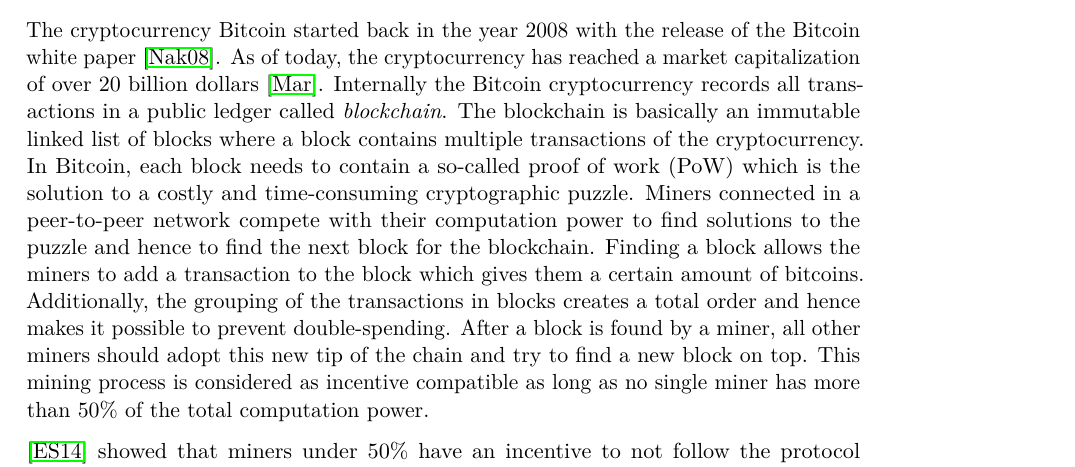
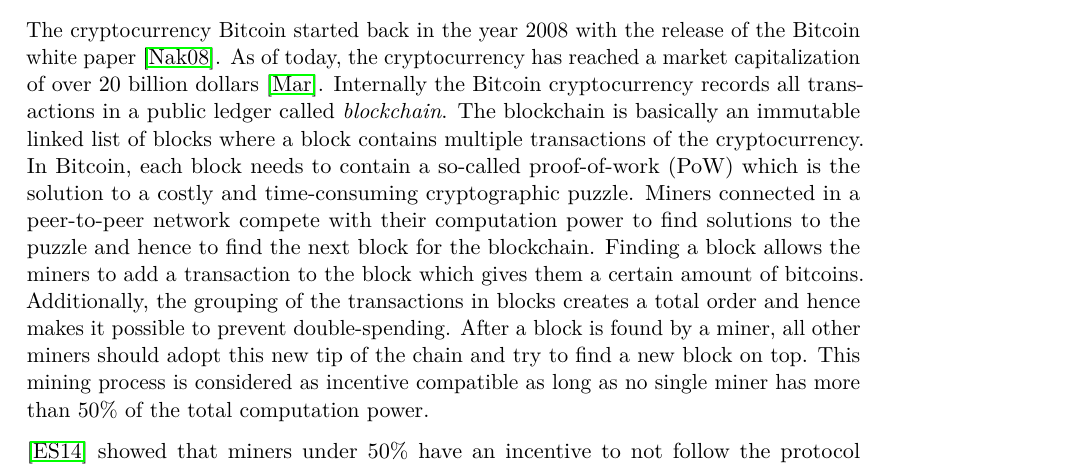
Before and after one commit to simonmulser/master-thesis, a LaTeX thesis (thesis/thesis.tex, which reads thesis/chapters/introduction.tex): part of page 17 of 81, cut so that both start at the same text. Compiled offline with pdfLaTeX.

Commit message:
use hyphens for proof-of-work

```diff
--- a/thesis/chapters/introduction.tex
+++ b/thesis/chapters/introduction.tex
@@ -4,7 +4,7 @@
 As of today, the cryptocurrency has reached a market capitalization of over 20 billion dollars \cite{marketcap2017}.
 Internally the Bitcoin cryptocurrency records all transactions in a public ledger called \emph{blockchain}.
 The blockchain is basically an immutable linked list of blocks where a block contains multiple transactions of the cryptocurrency.
-In Bitcoin, each block needs to contain a so-called proof of work (PoW) which is the solution to a costly and time-consuming cryptographic puzzle.
+In Bitcoin, each block needs to contain a so-called proof-of-work (PoW) which is the solution to a costly and time-consuming cryptographic puzzle.
 Miners connected in a peer-to-peer network compete with their computation power to find solutions to the puzzle and hence to find the next block for the blockchain.
 Finding a block allows the miners to add a transaction to the block which gives them a certain amount of bitcoins.
 Additionally, the grouping of the transactions in blocks creates a total order and hence makes it possible to prevent double-spending.
```
